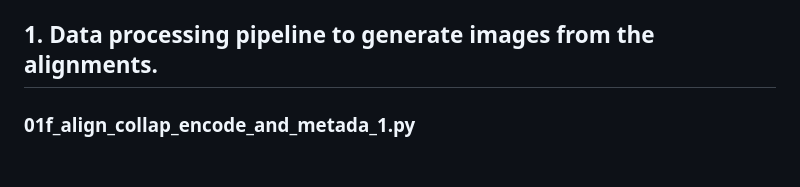
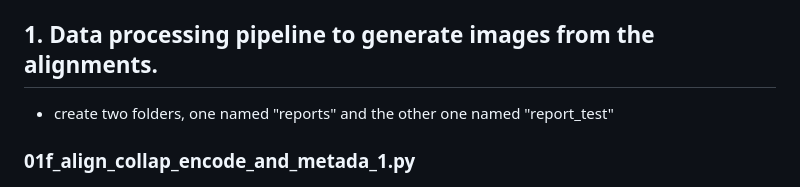
Before and after one commit to mdomingod/UOC, a Markdown page: CNN_Primer_Off_Target_Rate_Prediction_project/README.md, the part around the change. GitHub-like rendering.

Commit message:
up README

```diff
--- a/CNN_Primer_Off_Target_Rate_Prediction_project/README.md
+++ b/CNN_Primer_Off_Target_Rate_Prediction_project/README.md
@@ -47,6 +47,7 @@ Only if the project has already pyproject.toml
 5. Install more libraries: `uv add <library>` (e.g. `uv add scikit-learn`)
 
 ## 1. Data processing pipeline to generate images from the alignments.
+- create two folders, one named "reports" and the other one named "report_test"
 ### 01f_align_collap_encode_and_metada_1.py
 - `cd scripts`
 - `chmod +x 01f_align_collap_encode_and_metada_1.py` (skip if the files has already rights to be executed)
```
